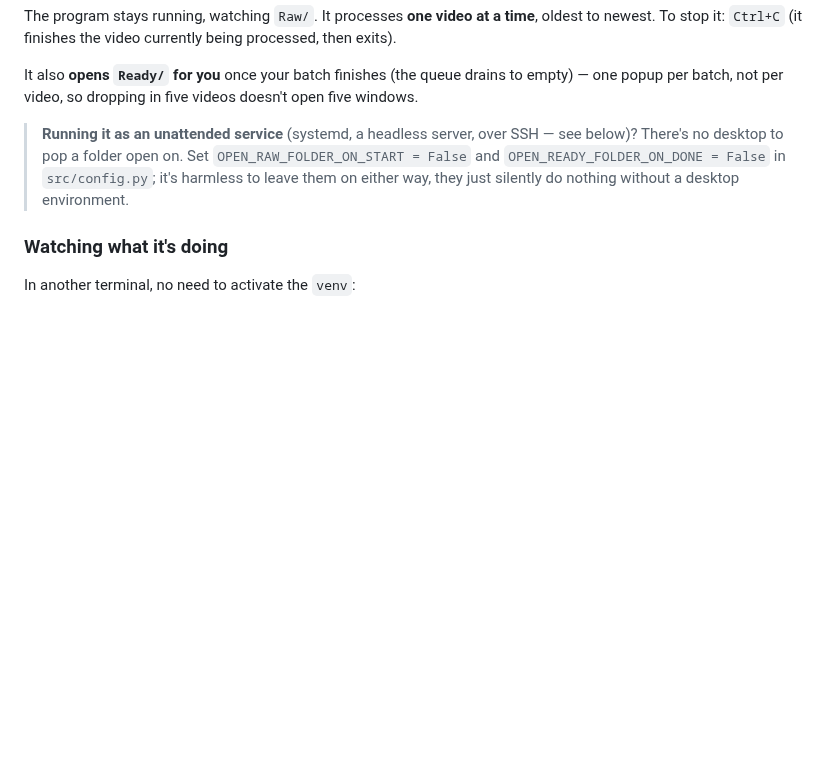
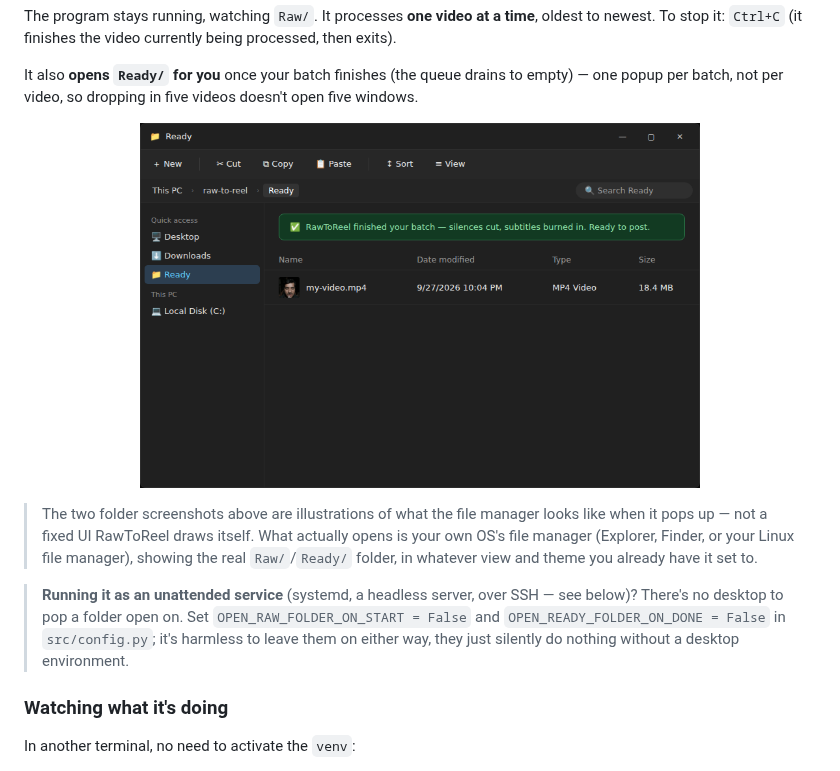
Before and after one commit to Draggypy/raw-to-reel, a Markdown page: README.md, the part around one of its changes. Rendered like a GitHub page; pictures changed too: assets/screenshot-ready-folder.png (added); blank space fills up the shorter version.

```diff
--- a/README.md
+++ b/README.md
@@ -227,6 +232,10 @@ When it starts, it prints a short welcome banner and **opens the `Raw/` folder f
 The program stays running, watching `Raw/`. It processes **one video at a time**, oldest to newest. To stop it: `Ctrl+C` (it finishes the video currently being processed, then exits).
 
 It also **opens `Ready/` for you** once your batch finishes (the queue drains to empty) — one popup per batch, not per video, so dropping in five videos doesn't open five windows.
+
+<p align="center"><img src="assets/screenshot-ready-folder.png" alt="Ready/ folder open with the finished, subtitled video" width="560"></p>
+
+> The two folder screenshots above are illustrations of what the file manager looks like when it pops up — not a fixed UI RawToReel draws itself. What actually opens is your own OS's file manager (Explorer, Finder, or your Linux file manager), showing the real `Raw/`/`Ready/` folder, in whatever view and theme you already have it set to.
 
 > **Running it as an unattended service** (systemd, a headless server, over SSH — see below)? There's no desktop to pop a folder open on. Set `OPEN_RAW_FOLDER_ON_START = False` and `OPEN_READY_FOLDER_ON_DONE = False` in `src/config.py`; it's harmless to leave them on either way, they just silently do nothing without a desktop environment.
 
```
Also changed, not shown: other parts of README.md (+5 -0 lines), assets/screenshot-raw-folder.png (added), assets/screenshot-terminal.png (added).
